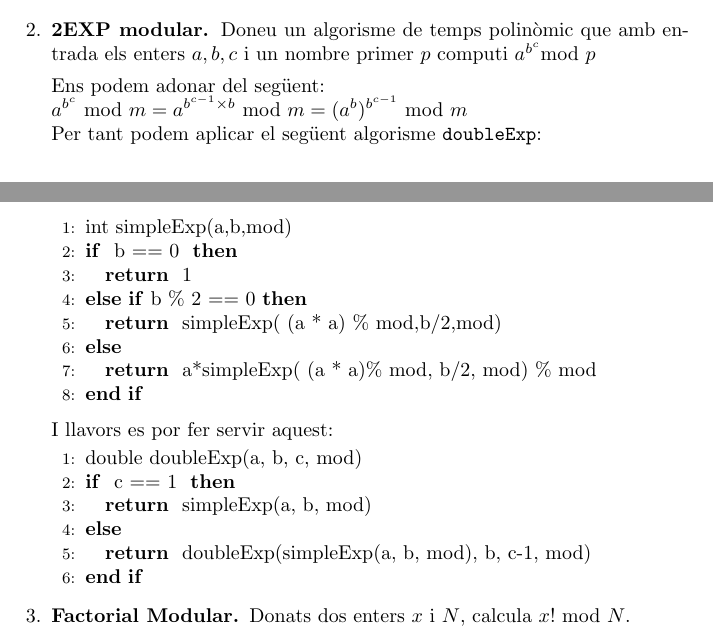
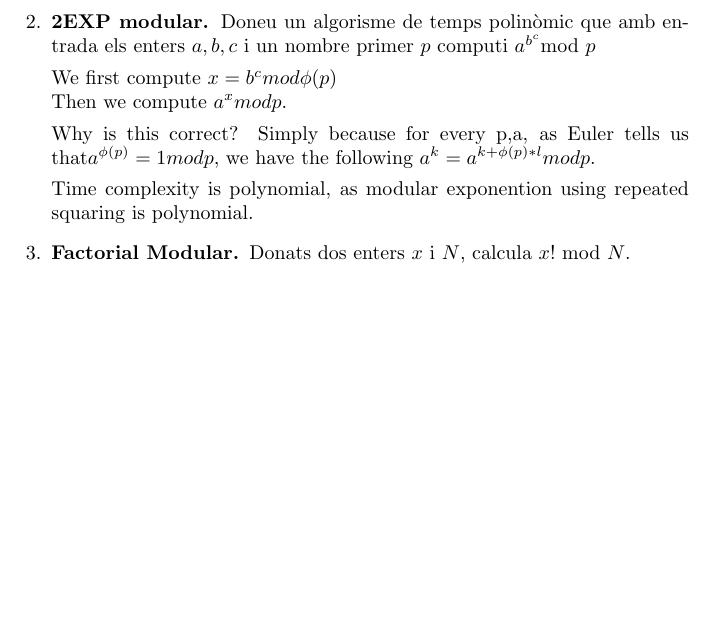
Before and after one commit to ribes96/AAProblemas, a LaTeX paper (RSAProblemas/ribes/aritmetica.tex): two parts of pages 1 and 2 of 3 before the commit and part of page 2 of 3 after it, the two joined at a grey line, cut so that both start at the same text, the shorter picture padded with empty space. Compiled offline with pdfLaTeX.

Commit message:
corrected ej 2

```diff
--- a/RSAProblemas/ribes/aritmetica.tex
+++ b/RSAProblemas/ribes/aritmetica.tex
@@ -75,36 +75,15 @@ Com que $6^2\ \textrm{mod } 15  = 6$, el resultat és:
  \end{enumerate}
 \item \textbf{2EXP modular. }Doneu un algorisme de temps polinòmic que amb entrada els enters $a,b,c$ i un nombre primer $p$ computi $a^{b^c} \textrm{mod } p$
 
-Ens podem adonar del següent: \\
-$ a^{b^c} \textrm{ mod } m = a^{b^{c-1} \times b} \textrm{ mod } m = (a^b)^{b^{c-1}} \textrm{ mod } m$ \\
-Per tant podem aplicar el següent algorisme \texttt{doubleExp}:
+We first compute $x=b^c mod \phi(p)$ \\
+Then we compute  $a^x mod p$.
 
-\begin{algorithmic}[1]
- \STATE int simpleExp(a,b,mod)
- \IF { b == 0 }
-  \RETURN 1
- \ELSIF {b \% 2 == 0}
-  \RETURN simpleExp( (a * a) \% mod,b/2,mod)
- \ELSE
-  \RETURN a*simpleExp( (a * a)\% mod, b/2, mod) \% mod
- \ENDIF
+Why is this correct? Simply because for every p,a, as Euler tells us that$a^{\phi(p)}=1 mod p$, we have the following $ a^k = a^{k+\phi(p)*l} mod p $.
 
-\end{algorithmic}
+Time complexity is polynomial, as modular exponention using repeated squaring is polynomial.
 
-I llavors es por fer servir aquest:
+\item \textbf{Factorial Modular. }Donats dos enters $x$ i $N$, calcula $x! \textrm{ mod }N$.
 
-\begin{algorithmic}[1]
- \STATE double doubleExp(a, b, c, mod)
- \IF { c == 1 }
-  \RETURN simpleExp(a, b, mod)
- \ELSE
-  \RETURN doubleExp(simpleExp(a, b, mod), b, c-1, mod)
- \ENDIF
-\end{algorithmic}
-
-
-
- \item \textbf{Factorial Modular. }Donats dos enters $x$ i $N$, calcula $x! \textrm{ mod }N$.
  \begin{enumerate}
   \item Demostreu que un enter $y$ és primer si i només si per tot enter $x < y$ es compleix que $gdc(x!,y) = 1$.
 
```
